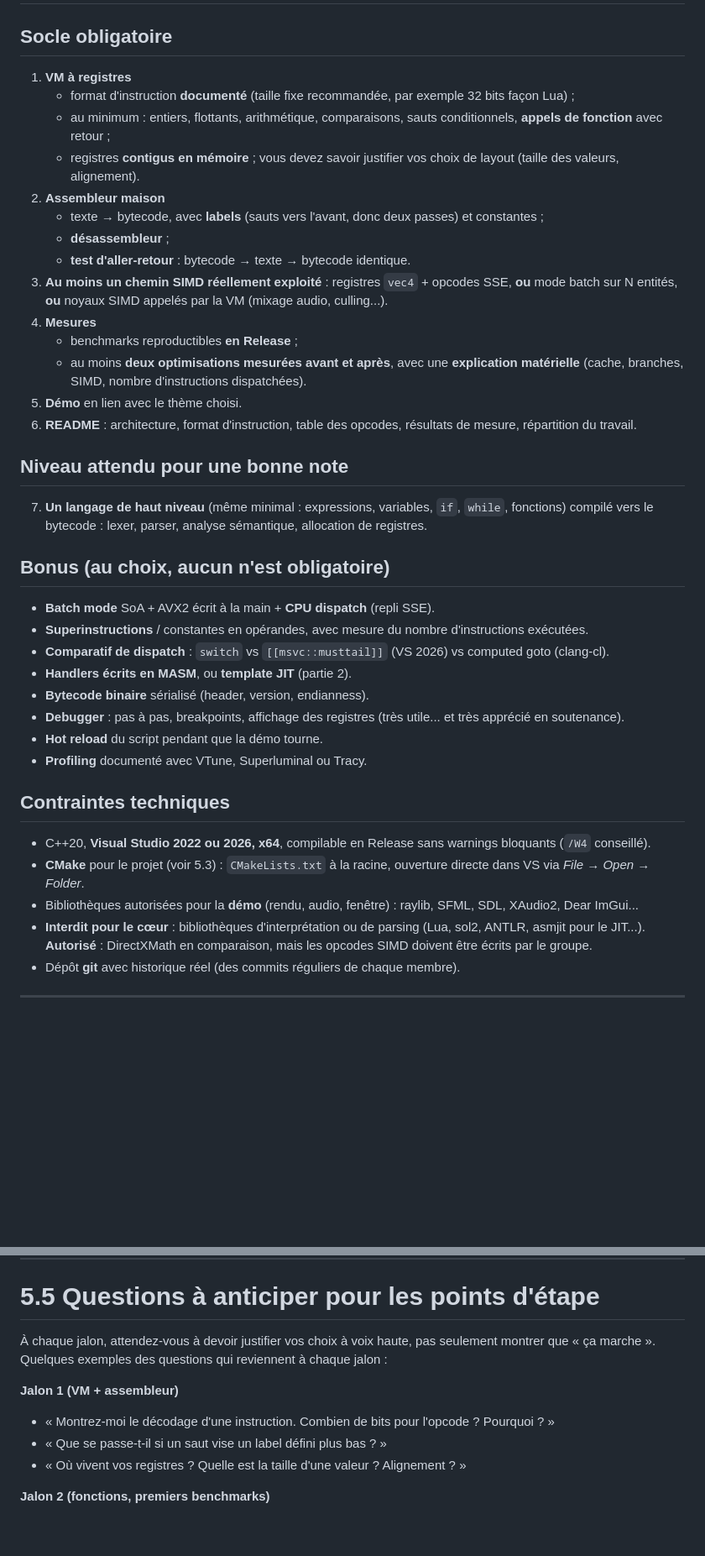
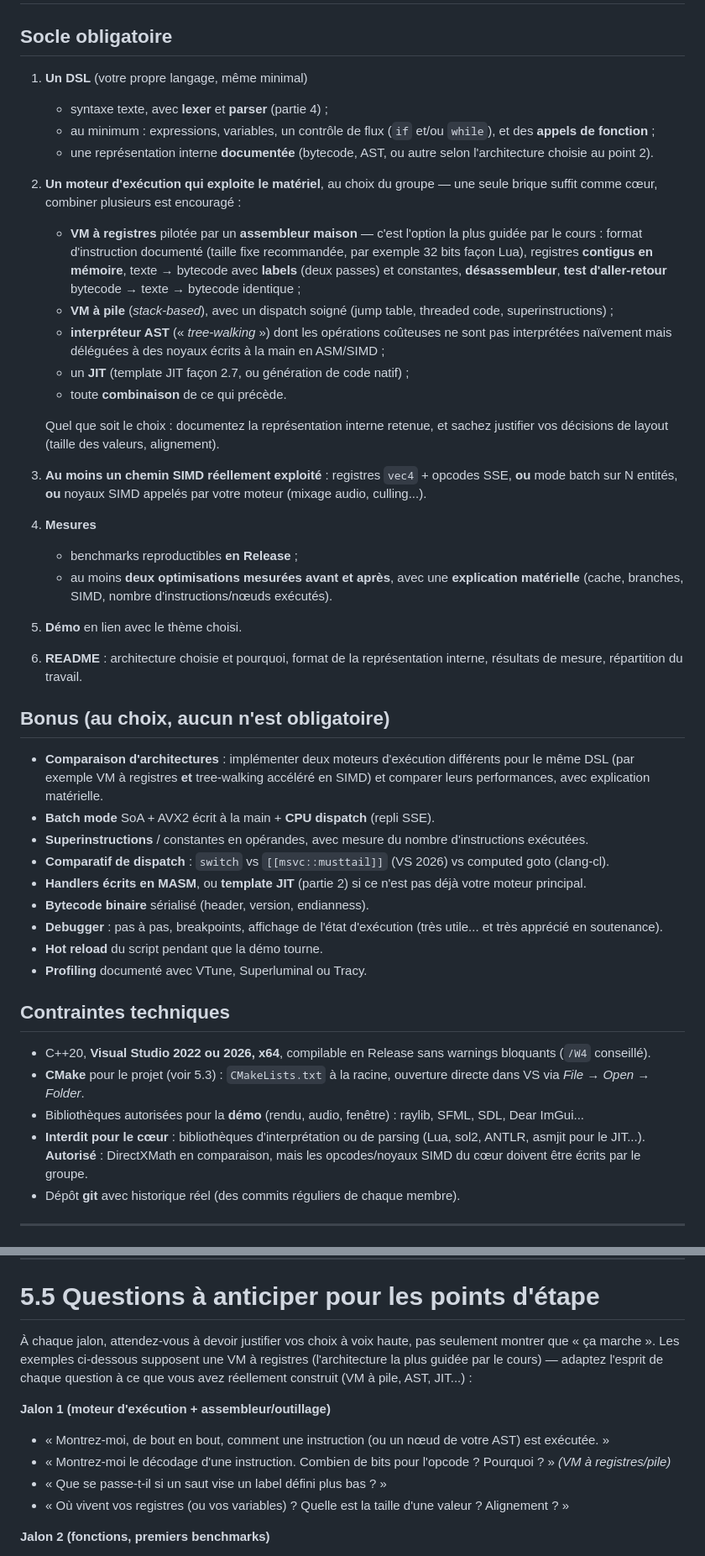
Before and after one commit to johannphilippe/gtech_acceleration, a Markdown page: 5_Projet.md, 2 parts joined by grey strips. Shown at 84% size. Rendered like a GitHub page; blank space fills up the shorter version.

Commit message:
Chapter 5: make DSL the mandatory core, execution architecture a free choice
Same restructuring as the private repo: a DSL (lexer/parser/exec) is now
the mandatory socle, with the execution strategy (register VM, stack VM,
SIMD-accelerated tree-walker, JIT, or a mix) left as the group's choice.
Also removed the "XAudio2 deja vu" line and the XAudio2 library mention,
since students haven't taken the audio/multithreading courses yet at this
point in the year.

Co-Authored-By: Claude Sonnet 5 <noreply@anthropic.com>

```diff
--- a/5_Projet.md
+++ b/5_Projet.md
@@ -31,33 +33,34 @@ author: Johann Philippe
 
 ## Socle obligatoire
 
-1. **VM à registres**
-   - format d'instruction **documenté** (taille fixe recommandée, par exemple 32 bits façon Lua) ;
-   - au minimum : entiers, flottants, arithmétique, comparaisons, sauts conditionnels, **appels de fonction** avec retour ;
-   - registres **contigus en mémoire** ; vous devez savoir justifier vos choix de layout (taille des valeurs, alignement).
-2. **Assembleur maison**
-   - texte → bytecode, avec **labels** (sauts vers l'avant, donc deux passes) et constantes ;
-   - **désassembleur** ;
-   - **test d'aller-retour** : bytecode → texte → bytecode identique.
-3. **Au moins un chemin SIMD réellement exploité** : registres `vec4` + opcodes SSE, **ou** mode batch sur N entités, **ou** noyaux SIMD appelés par la VM (mixage audio, culling...).
+1. **Un DSL** (votre propre langage, même minimal)
+   - syntaxe texte, avec **lexer** et **parser** (partie 4) ;
+   - au minimum : expressions, variables, un contrôle de flux (`if` et/ou `while`), et des **appels de fonction** ;
+   - une représentation interne **documentée** (bytecode, AST, ou autre selon l'architecture choisie au point 2).
+2. **Un moteur d'exécution qui exploite le matériel**, au choix du groupe — une seule brique suffit comme cœur, combiner plusieurs est encouragé :
+   - **VM à registres** pilotée par un **assembleur maison** — c'est l'option la plus guidée par le cours : format d'instruction documenté (taille fixe recommandée, par exemple 32 bits façon Lua), registres **contigus en mémoire**, texte → bytecode avec **labels** (deux passes) et constantes, **désassembleur**, **test d'aller-retour** bytecode → texte → bytecode identique ;
+   - **VM à pile** (*stack-based*), avec un dispatch soigné (jump table, threaded code, superinstructions) ;
+   - **interpréteur AST** (« *tree-walking* ») dont les opérations coûteuses ne sont pas interprétées naïvement mais déléguées à des noyaux écrits à la main en ASM/SIMD ;
+   - un **JIT** (template JIT façon 2.7, ou génération de code natif) ;
+   - toute **combinaison** de ce qui précède.
+
+   Quel que soit le choix : documentez la représentation interne retenue, et sachez justifier vos décisions de layout (taille des valeurs, alignement).
+3. **Au moins un chemin SIMD réellement exploité** : registres `vec4` + opcodes SSE, **ou** mode batch sur N entités, **ou** noyaux SIMD appelés par votre moteur (mixage audio, culling...).
 4. **Mesures**
    - benchmarks reproductibles **en Release** ;
-   - au moins **deux optimisations mesurées avant et après**, avec une **explication matérielle** (cache, branches, SIMD, nombre d'instructions dispatchées).
+   - au moins **deux optimisations mesurées avant et après**, avec une **explication matérielle** (cache, branches, SIMD, nombre d'instructions/nœuds exécutés).
 5. **Démo** en lien avec le thème choisi.
-6. **README** : architecture, format d'instruction, table des opcodes, résultats de mesure, répartition du travail.
-
-## Niveau attendu pour une bonne note
-
-7. **Un langage de haut niveau** (même minimal : expressions, variables, `if`, `while`, fonctions) compilé vers le bytecode : lexer, parser, analyse sémantique, allocation de registres.
+6. **README** : architecture choisie et pourquoi, format de la représentation interne, résultats de mesure, répartition du travail.
 
 ## Bonus (au choix, aucun n'est obligatoire)
 
+- **Comparaison d'architectures** : implémenter deux moteurs d'exécution différents pour le même DSL (par exemple VM à registres **et** tree-walking accéléré en SIMD) et comparer leurs performances, avec explication matérielle.
 - **Batch mode** SoA + AVX2 écrit à la main + **CPU dispatch** (repli SSE).
 - **Superinstructions** / constantes en opérandes, avec mesure du nombre d'instructions exécutées.
 - **Comparatif de dispatch** : `switch` vs `[[msvc::musttail]]` (VS 2026) vs computed goto (clang-cl).
-- **Handlers écrits en MASM**, ou **template JIT** (partie 2).
+- **Handlers écrits en MASM**, ou **template JIT** (partie 2) si ce n'est pas déjà votre moteur principal.
 - **Bytecode binaire** sérialisé (header, version, endianness).
-- **Debugger** : pas à pas, breakpoints, affichage des registres (très utile... et très apprécié en soutenance).
+- **Debugger** : pas à pas, breakpoints, affichage de l'état d'exécution (très utile... et très apprécié en soutenance).
 - **Hot reload** du script pendant que la démo tourne.
 - **Profiling** documenté avec VTune, Superluminal ou Tracy.
 
@@ -65,8 +68,8 @@ author: Johann Philippe
 
 - C++20, **Visual Studio 2022 ou 2026, x64**, compilable en Release sans warnings bloquants (`/W4` conseillé).
 - **CMake** pour le projet (voir 5.3) : `CMakeLists.txt` à la racine, ouverture directe dans VS via *File → Open → Folder*.
-- Bibliothèques autorisées pour la **démo** (rendu, audio, fenêtre) : raylib, SFML, SDL, XAudio2, Dear ImGui...
-- **Interdit pour le cœur** : bibliothèques d'interprétation ou de parsing (Lua, sol2, ANTLR, asmjit pour le JIT...). **Autorisé** : DirectXMath en comparaison, mais les opcodes SIMD doivent être écrits par le groupe.
+- Bibliothèques autorisées pour la **démo** (rendu, audio, fenêtre) : raylib, SFML, SDL, Dear ImGui...
+- **Interdit pour le cœur** : bibliothèques d'interprétation ou de parsing (Lua, sol2, ANTLR, asmjit pour le JIT...). **Autorisé** : DirectXMath en comparaison, mais les opcodes/noyaux SIMD du cœur doivent être écrits par le groupe.
 - Dépôt **git** avec historique réel (des commits réguliers de chaque membre).
 
 ---
@@ -122,13 +124,14 @@ Chaque séance combine une courte capsule théorique (20-30 min) au moment où v
 
 # 5.5 Questions à anticiper pour les points d'étape
 
-À chaque jalon, attendez-vous à devoir justifier vos choix à voix haute, pas seulement montrer que « ça marche ». Quelques exemples des questions qui reviennent à chaque jalon :
+À chaque jalon, attendez-vous à devoir justifier vos choix à voix haute, pas seulement montrer que « ça marche ». Les exemples ci-dessous supposent une VM à registres (l'architecture la plus guidée par le cours) — adaptez l'esprit de chaque question à ce que vous avez réellement construit (VM à pile, AST, JIT...) :
 
-**Jalon 1 (VM + assembleur)**
+**Jalon 1 (moteur d'exécution + assembleur/outillage)**
 
-- « Montrez-moi le décodage d'une instruction. Combien de bits pour l'opcode ? Pourquoi ? »
+- « Montrez-moi, de bout en bout, comment une instruction (ou un nœud de votre AST) est exécutée. »
+- « Montrez-moi le décodage d'une instruction. Combien de bits pour l'opcode ? Pourquoi ? » *(VM à registres/pile)*
 - « Que se passe-t-il si un saut vise un label défini plus bas ? »
-- « Où vivent vos registres ? Quelle est la taille d'une valeur ? Alignement ? »
+- « Où vivent vos registres (ou vos variables) ? Quelle est la taille d'une valeur ? Alignement ? »
 
 **Jalon 2 (fonctions, premiers benchmarks)**
 
```
Also changed, not shown: other parts of 5_Projet.md (+18 -15 lines).
